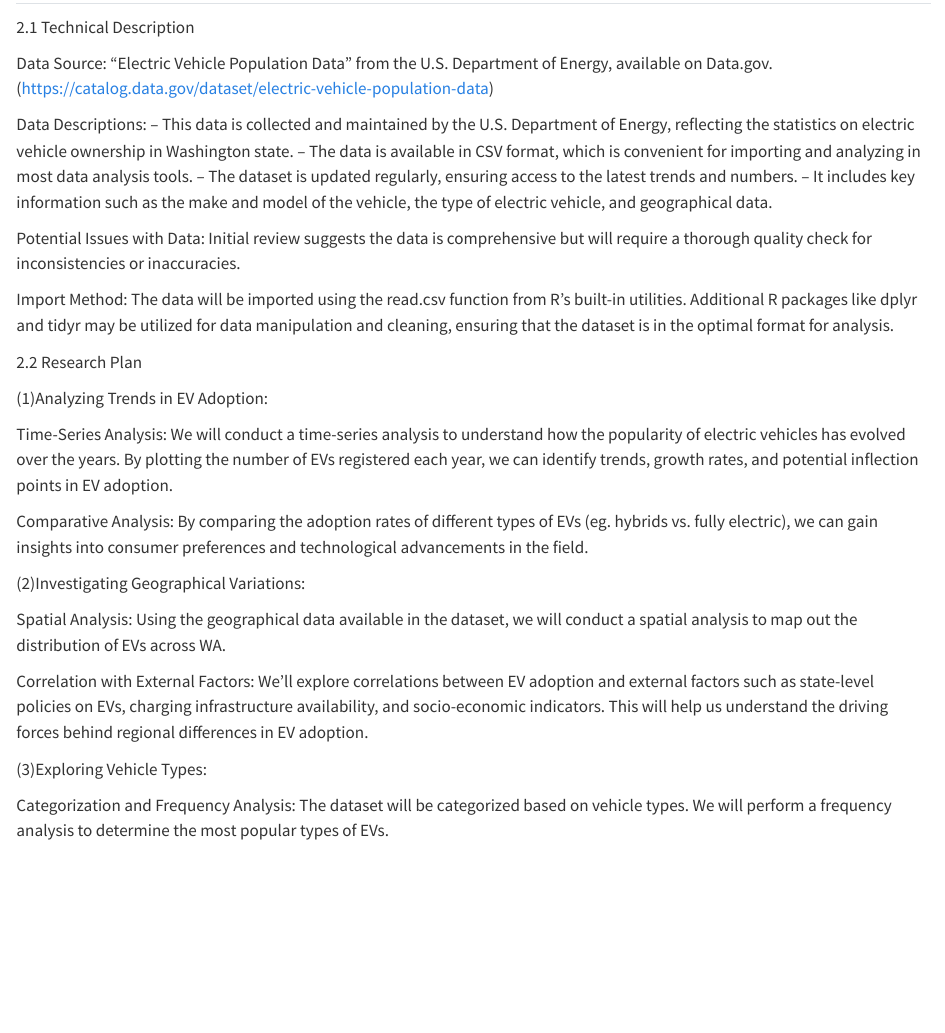
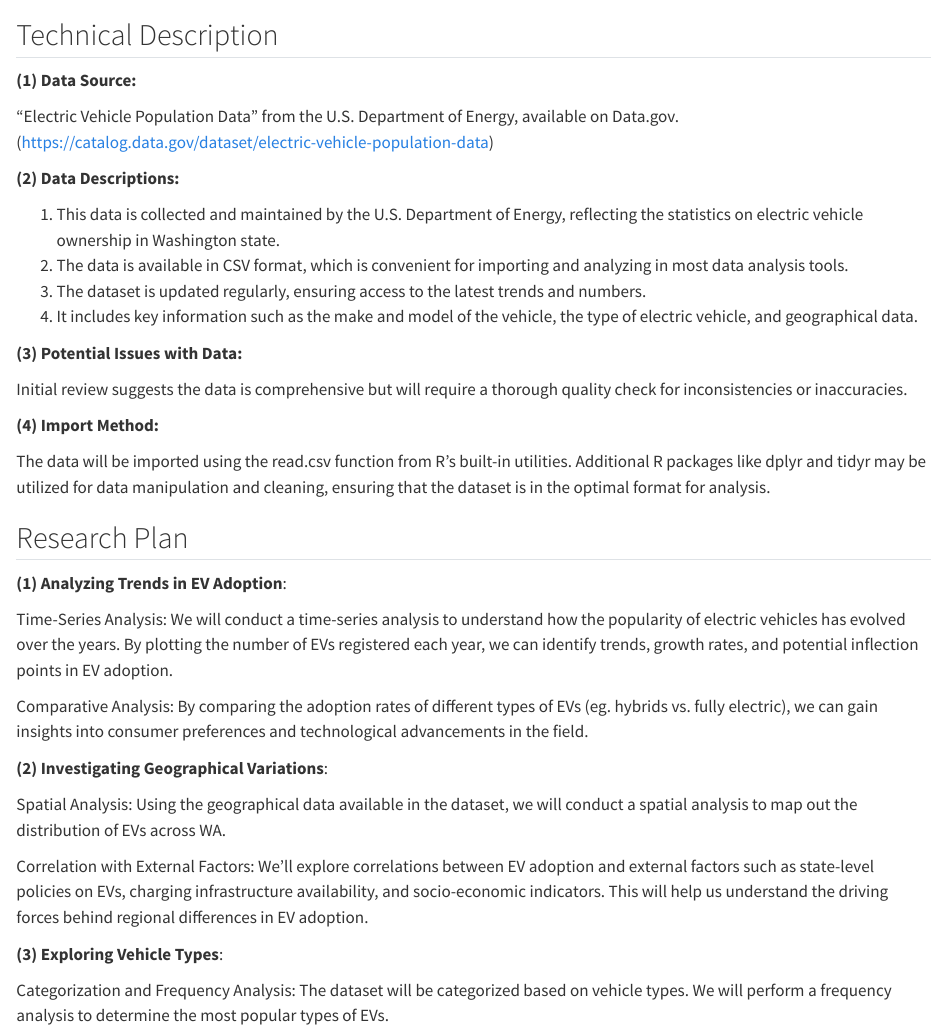
Before and after one commit to jasonnnhu/ElectricVehical, a Quarto document (data.qmd): the page in a window 1100 px wide, from 60 px down. Rendered offline with R 4.5, knitr and Pandoc in place of Quarto, with nearby package versions; some code elsewhere in the file could not run offline; long lines of code are wrapped.

Commit message:
Third Commit

```diff
--- a/data.qmd
+++ b/data.qmd
@@ -2,39 +2,43 @@
 
-2.1 Technical Description
+## Technical Description
 
-Data Source:
+**(1) Data Source:**
+
 "Electric Vehicle Population Data" from the U.S. Department of Energy, available on Data.gov. (https://catalog.data.gov/dataset/electric-vehicle-population-data)
 
-Data Descriptions:
--- This data is collected and maintained by the U.S. Department of Energy, reflecting the statistics on electric vehicle ownership in Washington state.
--- The data is available in CSV format, which is convenient for importing and analyzing in most data analysis tools.
--- The dataset is updated regularly, ensuring access to the latest trends and numbers.
--- It includes key information such as the make and model of the vehicle, the type of electric vehicle, and geographical data.
+**(2) Data Descriptions:**
 
-Potential Issues with Data:
+1. This data is collected and maintained by the U.S. Department of Energy, reflecting the statistics on electric vehicle ownership in Washington state.
+2. The data is available in CSV format, which is convenient for importing and analyzing in most data analysis tools.
+3. The dataset is updated regularly, ensuring access to the latest trends and numbers.
+4. It includes key information such as the make and model of the vehicle, the type of electric vehicle, and geographical data.
+
+**(3) Potential Issues with Data:**
+
 Initial review suggests the data is comprehensive but will require a thorough quality check for inconsistencies or inaccuracies.
 
-Import Method:
+**(4) Import Method:**
+
 The data will be imported using the read.csv function from R's built-in utilities. Additional R packages like dplyr and tidyr may be utilized for data manipulation and cleaning, ensuring that the dataset is in the optimal format for analysis.
 
 
-2.2 Research Plan
+## Research Plan
 
-(1)Analyzing Trends in EV Adoption:
+**(1) Analyzing Trends in EV Adoption**:
 
 Time-Series Analysis: We will conduct a time-series analysis to understand how the popularity of electric vehicles has evolved over the years. By plotting the number of EVs registered each year, we can identify trends, growth rates, and potential inflection points in EV adoption.
 
 Comparative Analysis: By comparing the adoption rates of different types of EVs (eg. hybrids vs. fully electric), we can gain insights into consumer preferences and technological advancements in the field.
 
 
-(2)Investigating Geographical Variations:
+**(2) Investigating Geographical Variations**:
 
 Spatial Analysis: Using the geographical data available in the dataset, we will conduct a spatial analysis to map out the distribution of EVs across WA.
 
 Correlation with External Factors: We'll explore correlations between EV adoption and external factors such as state-level policies on EVs, charging infrastructure availability, and socio-economic indicators. This will help us understand the driving forces behind regional differences in EV adoption.
 
 
-(3)Exploring Vehicle Types:
+**(3) Exploring Vehicle Types**:
 
 Categorization and Frequency Analysis: The dataset will be categorized based on vehicle types. We will perform a frequency analysis to determine the most popular types of EVs.
 
```
Also changed, not shown: index.qmd (+9 -6 lines), docs/search.json, data.qmd (2 more changed lines), 4 other files.
